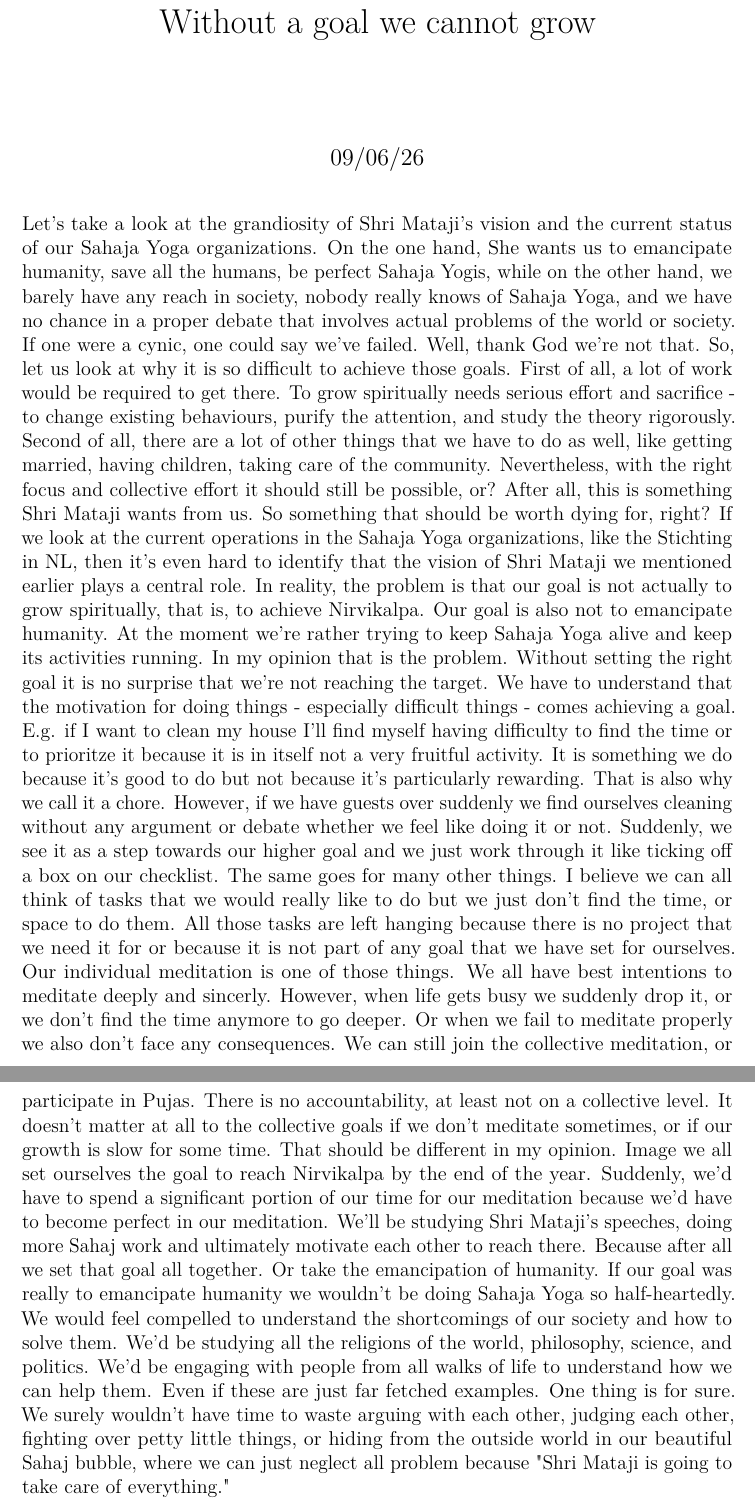
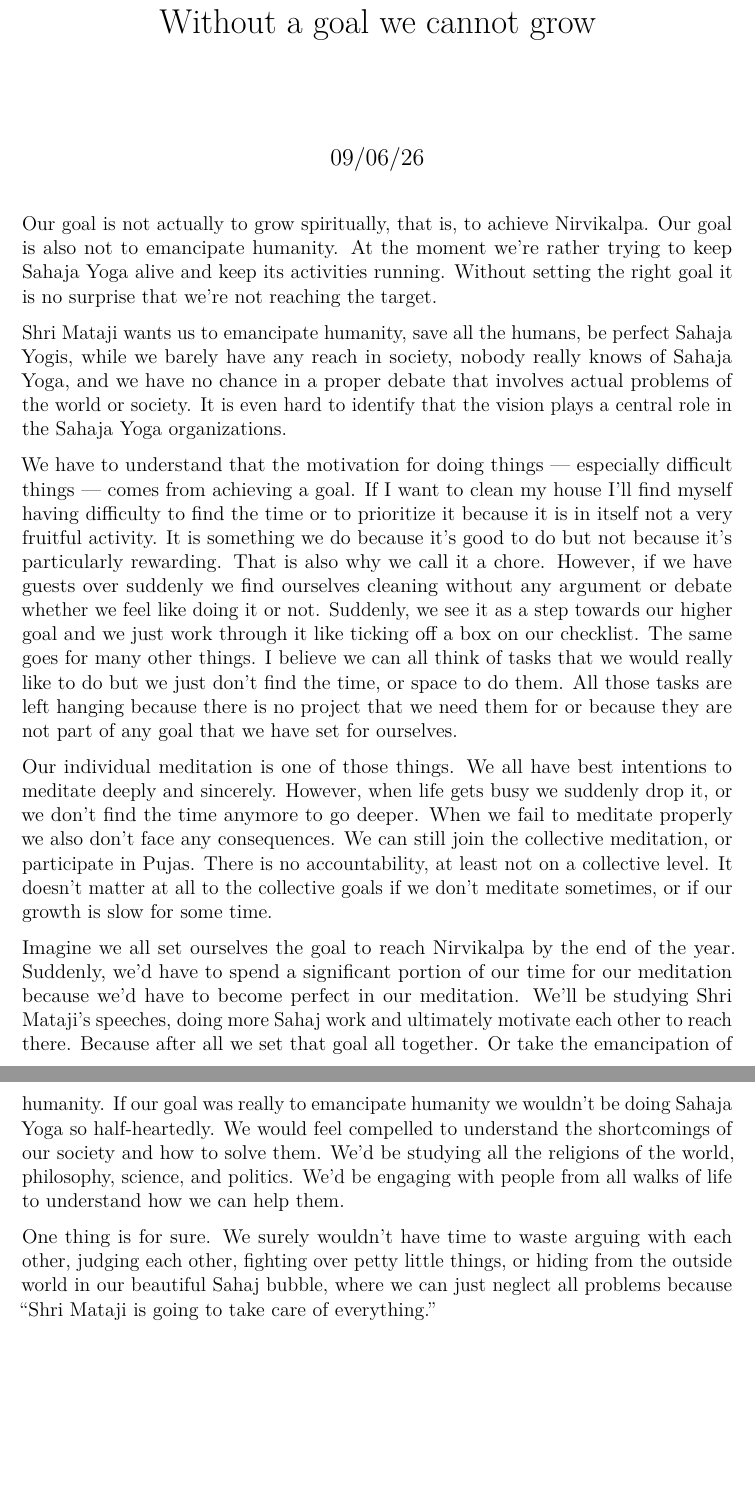
Before and after one commit to fhjgch/scriptorium, a LaTeX document (writings/blog/necessity-of-goals.tex): two parts of pages 1 and 2 of 2, joined at a grey line, cut so that both start at the same text, the shorter picture padded with empty space. Compiled offline with pdfLaTeX.

Commit message:
edit: incorporate feedback into necessity-of-goals
Move thesis to the top (was buried mid-piece), compress the opener to
two sentences, cut throat-clearing and hedges ("or?", "right?", "like
the Stichting in NL", "Even if these are just far fetched examples"),
fix typos, and add a placeholder for the missing concrete prescription.

Co-Authored-By: Claude Sonnet 4.6 <noreply@anthropic.com>

```diff
--- a/writings/blog/necessity-of-goals.tex
+++ b/writings/blog/necessity-of-goals.tex
@@ -13,41 +13,33 @@
 \begin{document}
 \maketitle
 
-Let's take a look at the grandiosity of Shri Mataji's vision and the current status of our Sahaja Yoga organizations.
-On the one hand, She wants us to emancipate humanity, save all the humans, be perfect Sahaja Yogis, while on the other hand, we barely have any reach in society, nobody really knows of Sahaja Yoga, and we have no chance in a proper debate that involves actual problems of the world or society.
-If one were a cynic, one could say we've failed.
-Well, thank God we're not that.
-So, let us look at why it is so difficult to achieve those goals.
-First of all, a lot of work would be required to get there.
-To grow spiritually needs serious effort and sacrifice - to change existing behaviours, purify the attention, and study the theory rigorously.
-Second of all, there are a lot of other things that we have to do as well, like getting married, having children, taking care of the community.
-Nevertheless, with the right focus and collective effort it should still be possible, or?
-After all, this is something Shri Mataji wants from us.
-So something that should be worth dying for, right?
-If we look at the current operations in the Sahaja Yoga organizations, like the Stichting in NL, then it's even hard to identify that the vision of Shri Mataji we mentioned earlier plays a central role.
-In reality, the problem is that our goal is not actually to grow spiritually, that is, to achieve Nirvikalpa.
+Our goal is not actually to grow spiritually, that is, to achieve Nirvikalpa.
 Our goal is also not to emancipate humanity.
 At the moment we're rather trying to keep Sahaja Yoga alive and keep its activities running.
-In my opinion that is the problem.
 Without setting the right goal it is no surprise that we're not reaching the target.
-We have to understand that the motivation for doing things - especially difficult things - comes achieving a goal.
-E.g. if I want to clean my house I'll find myself having difficulty to find the time or to prioritze it because it is in itself not a very fruitful activity.
+
+Shri Mataji wants us to emancipate humanity, save all the humans, be perfect Sahaja Yogis, while we barely have any reach in society, nobody really knows of Sahaja Yoga, and we have no chance in a proper debate that involves actual problems of the world or society.
+It is even hard to identify that the vision plays a central role in the Sahaja Yoga organizations.
+
+We have to understand that the motivation for doing things --- especially difficult things --- comes from achieving a goal.
+If I want to clean my house I'll find myself having difficulty to find the time or to prioritize it because it is in itself not a very fruitful activity.
 It is something we do because it's good to do but not because it's particularly rewarding.
 That is also why we call it a chore.
 However, if we have guests over suddenly we find ourselves cleaning without any argument or debate whether we feel like doing it or not.
 Suddenly, we see it as a step towards our higher goal and we just work through it like ticking off a box on our checklist.
 The same goes for many other things.
 I believe we can all think of tasks that we would really like to do but we just don't find the time, or space to do them.
-All those tasks are left hanging because there is no project that we need it for or because it is not part of any goal that we have set for ourselves.
+All those tasks are left hanging because there is no project that we need them for or because they are not part of any goal that we have set for ourselves.
+
 Our individual meditation is one of those things.
-We all have best intentions to meditate deeply and sincerly.
+We all have best intentions to meditate deeply and sincerely.
 However, when life gets busy we suddenly drop it, or we don't find the time anymore to go deeper.
-Or when we fail to meditate properly we also don't face any consequences.
+When we fail to meditate properly we also don't face any consequences.
 We can still join the collective meditation, or participate in Pujas.
 There is no accountability, at least not on a collective level.
 It doesn't matter at all to the collective goals if we don't meditate sometimes, or if our growth is slow for some time.
-That should be different in my opinion.
-Image we all set ourselves the goal to reach Nirvikalpa by the end of the year.
+
+Imagine we all set ourselves the goal to reach Nirvikalpa by the end of the year.
 Suddenly, we'd have to spend a significant portion of our time for our meditation because we'd have to become perfect in our meditation.
 We'll be studying Shri Mataji's speeches, doing more Sahaj work and ultimately motivate each other to reach there.
 Because after all we set that goal all together.
@@ -56,37 +48,10 @@
 We would feel compelled to understand the shortcomings of our society and how to solve them.
 We'd be studying all the religions of the world, philosophy, science, and politics.
 We'd be engaging with people from all walks of life to understand how we can help them.
-Even if these are just far fetched examples.
+
 One thing is for sure.
-We surely wouldn't have time to waste arguing with each other, judging each other, fighting over petty little things, or hiding from the outside world in our beautiful Sahaj bubble, where we can just neglect all problem because "Shri Mataji is going to take care of everything."
+We surely wouldn't have time to waste arguing with each other, judging each other, fighting over petty little things, or hiding from the outside world in our beautiful Sahaj bubble, where we can just neglect all problems because ``Shri Mataji is going to take care of everything.''
 
-
-
-% --- EDITORIAL FEEDBACK (10/06/26) ---
-%
-% WHAT WORKS
-% - Core argument is clear and real: you've confused maintenance for mission.
-% - Cleaning house metaphor lands — concrete, followable, illustrates the mechanism well.
-% - The ending is the most alive writing in the piece. The whole piece should build toward it.
-%
-% WHAT DOESN'T WORK
-% - No thesis up front. The real argument arrives at line 28. Everything before it is
-%   throat-clearing. Cut or compress to two sentences, then open with the argument.
-% - Prose is too loose. "or?", "right?", "like the Stichting in NL" — conversational
-%   hedges that read as unconfident in writing. Remove them.
-% - You undercut your own examples. "Even if these are just far fetched examples." Either
-%   commit to them or find better ones. The hesitation kills the momentum.
-% - The ending diagnoses but doesn't direct. The reader finishes without knowing what
-%   you're actually asking for. Set a collective goal? Restructure accountability?
-%   Strong diagnosis needs a concrete prescription.
-% - Typo: line 50 "Image" should be "Imagine."
-%
-% THREE PRIORITIES
-% 1. Open with a thesis: e.g. "Our problem is not capability or commitment.
-%    It is that we have replaced mission with maintenance."
-% 2. Cut everything before the argument begins.
-% 3. End with a concrete ask, not just an accusation.
-%
-% The bones are good. Needs compression and a sharper spine.
+% [PLACEHOLDER: concrete prescription --- what specific goal should we set, and what accountability structure would make it real]
 
 \end{document}
```
